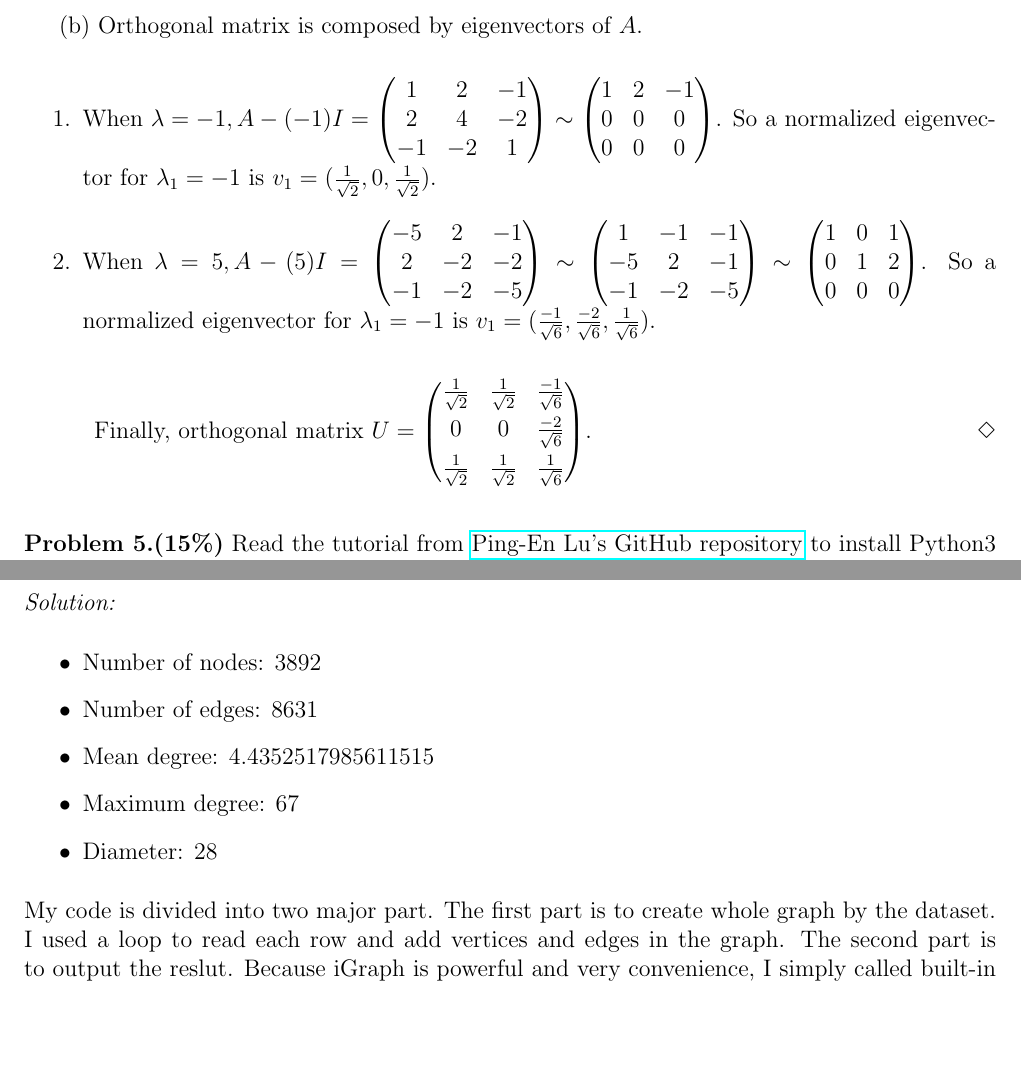
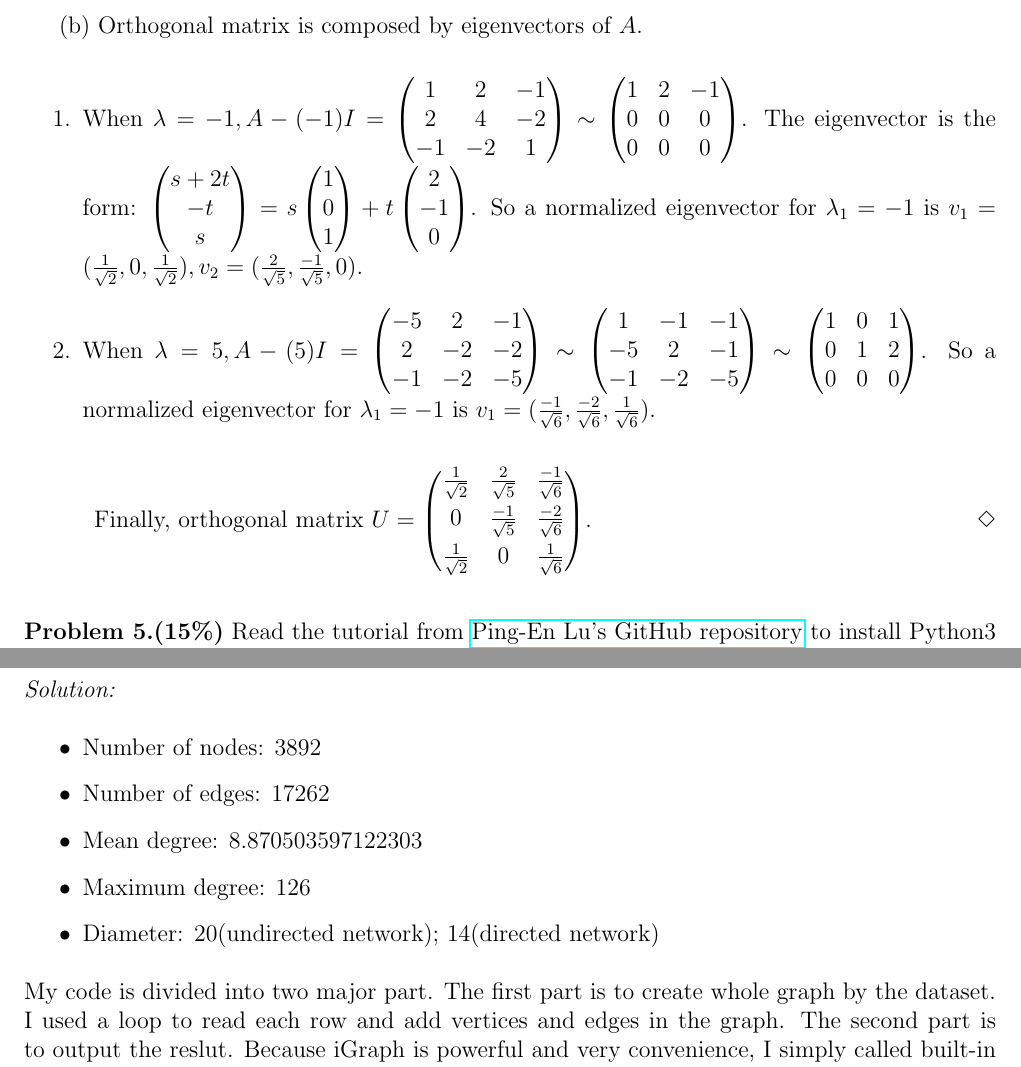
Before and after one commit to chengche6230/Network-Science-Course, a LaTeX problem sheet (HW1/Network_Science_Homework_1_2021.tex): two parts of pages 3 and 4 of 4, joined at a grey line, cut so that both start at the same text, the shorter picture padded with empty space. Compiled offline with pdfLaTeX.

Commit message:
Homework 1 done.

```diff
--- a/HW1/Network_Science_Homework_1_2021.tex
+++ b/HW1/Network_Science_Homework_1_2021.tex
@@ -203,8 +203,23 @@ and $(A-\lambda I)$ is a singular matrix. Therefore, $det(A-\lambda I)=0$. \\
 		1 & 2 & -1 \\
 		0 & 0 & 0 \\
 		0 & 0 & 0
+	\end{pmatrix}$. The eigenvector is the form:
+	$\begin{pmatrix}
+		s+2t \\
+		-t \\
+		s
+	\end{pmatrix}= s
+	\begin{pmatrix}
+		1 \\
+		0 \\
+		1
+	\end{pmatrix} + t
+	\begin{pmatrix}
+		2 \\
+		-1 \\
+		0
 	\end{pmatrix}$. So a normalized eigenvector for $\lambda _1=-1$ is
-	$v_1=(\frac{1}{\sqrt{2}}, 0, \frac{1}{\sqrt{2}})$.
+	$v_1=(\frac{1}{\sqrt{2}}, 0, \frac{1}{\sqrt{2}}), v_2=(\frac{2}{\sqrt{5}}, \frac{-1}{\sqrt{5}}, 0)$.
 	\item When $\lambda=5, A-(5)I=
 	\begin{pmatrix}
 		-5 & 2 & -1 \\
@@ -225,9 +240,9 @@ and $(A-\lambda I)$ is a singular matrix. Therefore, $det(A-\lambda I)=0$. \\
 \end{enumerate}
 \qquad\quad Finally, orthogonal matrix $U=
 	\begin{pmatrix}
-		\frac{1}{\sqrt{2}} & \frac{1}{\sqrt{2}} & \frac{-1}{\sqrt{6}} \\[0.4em]
-		0 & 0 & \frac{-2}{\sqrt{6}} \\[0.4em]
-		\frac{1}{\sqrt{2}} & \frac{1}{\sqrt{2}} & \frac{1}{\sqrt{6}}
+		\frac{1}{\sqrt{2}} & \frac{2}{\sqrt{5}} & \frac{-1}{\sqrt{6}} \\[0.4em]
+		0 & \frac{-1}{\sqrt{5}} & \frac{-2}{\sqrt{6}} \\[0.4em]
+		\frac{1}{\sqrt{2}} & 0 & \frac{1}{\sqrt{6}}
 	\end{pmatrix}$.
 %---------------------------------------------------------------------------
 \esolution
@@ -280,10 +295,10 @@ You need to upload your {\bf python source code} to iLMS, and {\bf write a brief
 %---------------------------------------------------------------------------
 \begin{itemize}
 	\item Number of nodes: 3892
-	\item Number of edges: 8631
-	\item Mean degree: 4.4352517985611515
-	\item Maximum degree: 67
-	\item Diameter: 28
+	\item Number of edges: 17262
+	\item Mean degree: 8.870503597122303
+	\item Maximum degree: 126
+	\item Diameter: 20(undirected network); 14(directed network)
 \end{itemize}
 My code is divided into two major part. The first part is to create whole graph by the dataset. I used a loop to read each row and add vertices and edges in the graph. The second part is to output the reslut. Because iGraph is powerful and very convenience, I simply called built-in methods to get the information I need.
 \begin{figure}[h]
```
Also changed, not shown: HW1/Network_Science_Homework_1_2021.pdf, HW1/fig-prob6.png, 2 other files.
